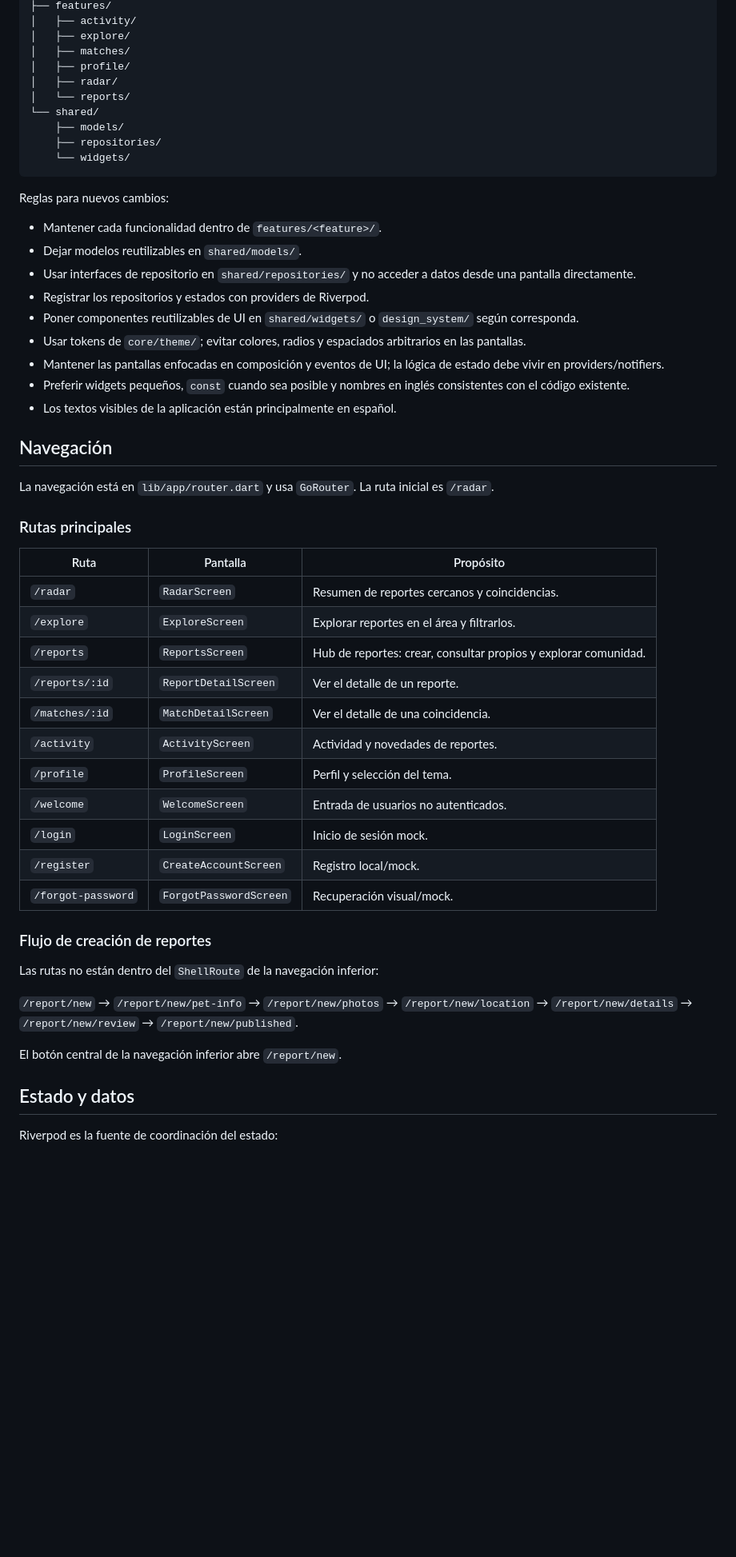
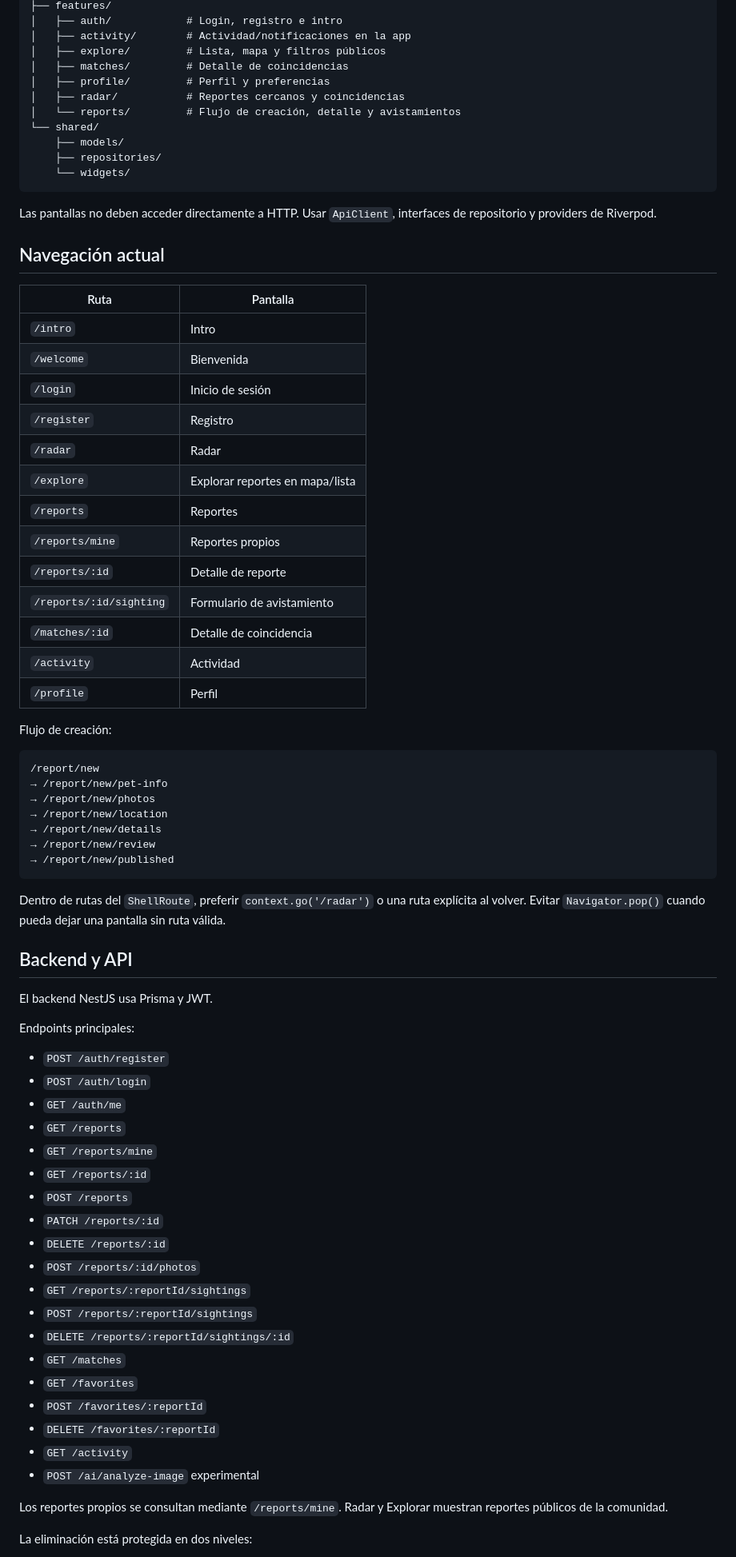
Before and after one commit to David-Cabrera00/PetLink-Proyect, a Markdown page: petlink/AGENTS.md, the part around one of its changes. Shown at 80% size. GitHub-like rendering; blank space fills up the shorter version.

Commit message:
docs: update project agent instructions

````diff
--- a/petlink/AGENTS.md
+++ b/petlink/AGENTS.md
@@ -80,57 +70,78 @@ lib/
 ├── features/
-│   ├── activity/
-│   ├── explore/
-│   ├── matches/
-│   ├── profile/
-│   ├── radar/
-│   └── reports/
+│   ├── auth/            # Login, registro e intro
+│   ├── activity/        # Actividad/notificaciones en la app
+│   ├── explore/         # Lista, mapa y filtros públicos
+│   ├── matches/         # Detalle de coincidencias
+│   ├── profile/         # Perfil y preferencias
+│   ├── radar/           # Reportes cercanos y coincidencias
+│   └── reports/         # Flujo de creación, detalle y avistamientos
 └── shared/
     ├── models/
     ├── repositories/
     └── widgets/
 ```
 
-Reglas para nuevos cambios:
+Las pantallas no deben acceder directamente a HTTP. Usar `ApiClient`, interfaces de repositorio y providers de Riverpod.
 
-- Mantener cada funcionalidad dentro de `features/<feature>/`.
-- Dejar modelos reutilizables en `shared/models/`.
-- Usar interfaces de repositorio en `shared/repositories/` y no acceder a datos desde una pantalla directamente.
-- Registrar los repositorios y estados con providers de Riverpod.
-- Poner componentes reutilizables de UI en `shared/widgets/` o `design_system/` según corresponda.
-- Usar tokens de `core/theme/`; evitar colores, radios y espaciados arbitrarios en las pantallas.
-- Mantener las pantallas enfocadas en composición y eventos de UI; la lógica de estado debe vivir en providers/notifiers.
-- Preferir widgets pequeños, `const` cuando sea posible y nombres en inglés consistentes con el código existente.
-- Los textos visibles de la aplicación están principalmente en español.
+## Navegación actual
 
-## Navegación
+| Ruta | Pantalla |
+|---|---|
+| `/intro` | Intro |
+| `/welcome` | Bienvenida |
+| `/login` | Inicio de sesión |
+| `/register` | Registro |
+| `/radar` | Radar |
+| `/explore` | Explorar reportes en mapa/lista |
+| `/reports` | Reportes |
+| `/reports/mine` | Reportes propios |
+| `/reports/:id` | Detalle de reporte |
+| `/reports/:id/sighting` | Formulario de avistamiento |
+| `/matches/:id` | Detalle de coincidencia |
+| `/activity` | Actividad |
+| `/profile` | Perfil |
 
-La navegación está en `lib/app/router.dart` y usa `GoRouter`. La ruta inicial es `/radar`.
+Flujo de creación:
 
-### Rutas principales
+```text
+/report/new
+→ /report/new/pet-info
+→ /report/new/photos
+→ /report/new/location
+→ /report/new/details
+→ /report/new/review
+→ /report/new/published
+```
 
-| Ruta | Pantalla | Propósito |
-|---|---|---|
-| `/radar` | `RadarScreen` | Resumen de reportes cercanos y coincidencias. |
-| `/explore` | `ExploreScreen` | Explorar reportes en el área y filtrarlos. |
-| `/reports` | `ReportsScreen` | Hub de reportes: crear, consultar propios y explorar comunidad. |
-| `/reports/:id` | `ReportDetailScreen` | Ver el detalle de un reporte. |
-| `/matches/:id` | `MatchDetailScreen` | Ver el detalle de una coincidencia. |
-| `/activity` | `ActivityScreen` | Actividad y novedades de reportes. |
-| `/profile` | `ProfileScreen` | Perfil y selección del tema. |
-| `/welcome` | `WelcomeScreen` | Entrada de usuarios no autenticados. |
-| `/login` | `LoginScreen` | Inicio de sesión mock. |
-| `/register` | `CreateAccountScreen` | Registro local/mock. |
-| `/forgot-password` | `ForgotPasswordScreen` | Recuperación visual/mock. |
+Dentro de rutas del `ShellRoute`, preferir `context.go('/radar')` o una ruta explícita al volver. Evitar `Navigator.pop()` cuando pueda dejar una pantalla sin ruta válida.
 
-### Flujo de creación de reportes
+## Backend y API
 
-Las rutas no están dentro del `ShellRoute` de la navegación inferior:
+El backend NestJS usa Prisma y JWT.
 
-`/report/new` → `/report/new/pet-info` → `/report/new/photos` → `/report/new/location` → `/report/new/details` → `/report/new/review` → `/report/new/published`.
+Endpoints principales:
 
-El botón central de la navegación inferior abre `/report/new`.
+- `POST /auth/register`
+- `POST /auth/login`
+- `GET /auth/me`
+- `GET /reports`
+- `GET /reports/mine`
+- `GET /reports/:id`
+- `POST /reports`
+- `PATCH /reports/:id`
+- `DELETE /reports/:id`
+- `POST /reports/:id/photos`
+- `GET /reports/:reportId/sightings`
+- `POST /reports/:reportId/sightings`
+- `DELETE /reports/:reportId/sightings/:id`
+- `GET /matches`
+- `GET /favorites`
+- `POST /favorites/:reportId`
+- `DELETE /favorites/:reportId`
+- `GET /activity`
+- `POST /ai/analyze-image` experimental
 
-## Estado y datos
+Los reportes propios se consultan mediante `/reports/mine`. Radar y Explorar muestran reportes públicos de la comunidad.
 
-Riverpod es la fuente de coordinación del estado:
+La eliminación está protegida en dos niveles:
 
````
Also changed, not shown: other parts of petlink/AGENTS.md (+114 -163 lines).
